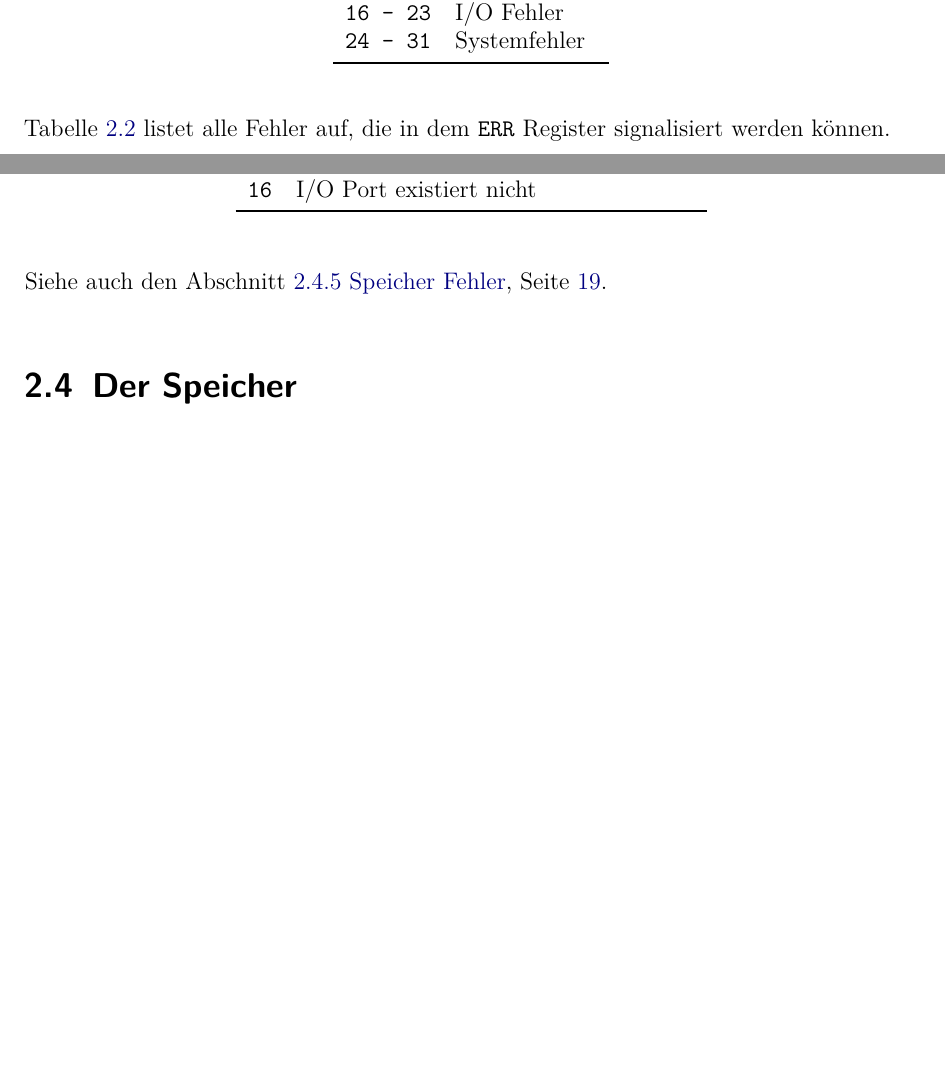
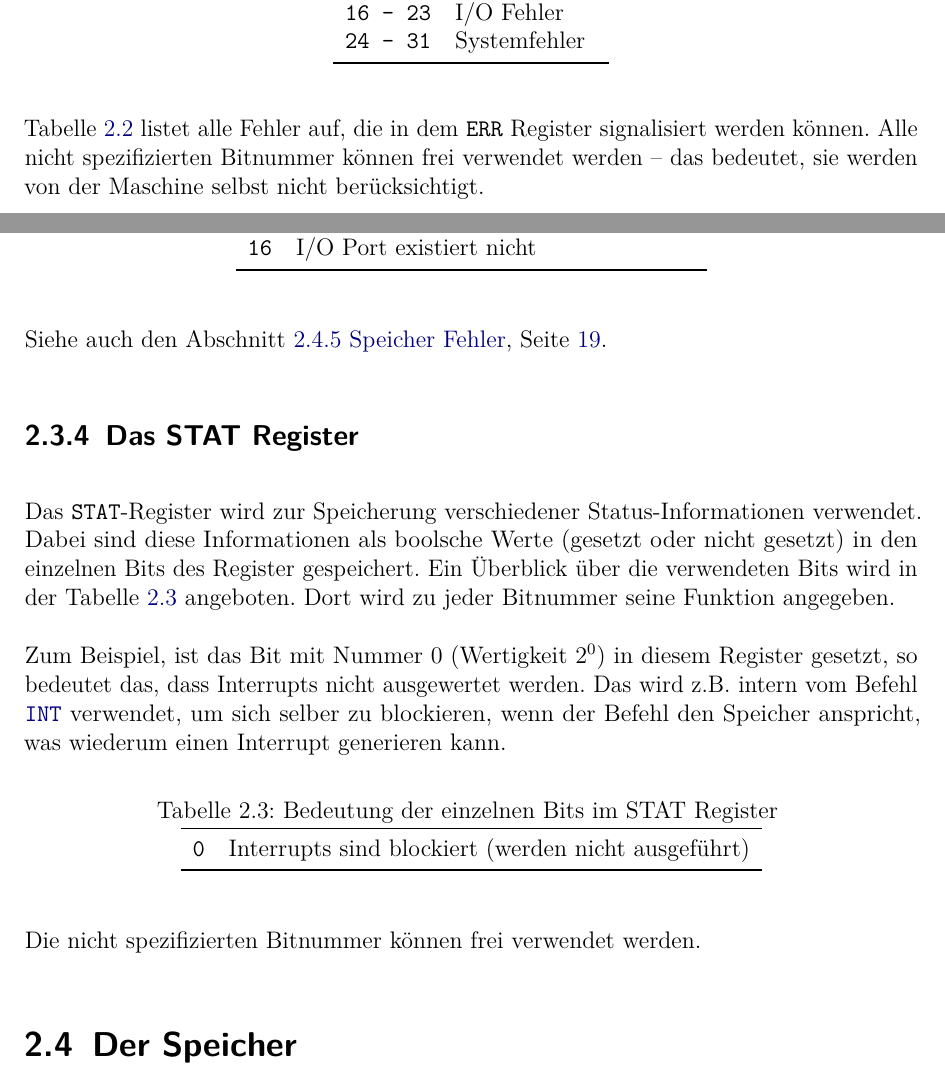
Before and after one commit to LiviuBeraru/UMachVM, a LaTeX document (doc/Specs/tex/UMachVM-Spec.tex, which reads doc/Specs/tex/organisation/Register-Spezial.tex): two parts of pages 15 and 16 of 68, joined at a grey line, cut so that both start at the same text, the shorter picture padded with empty space. Compiled offline with pdfLaTeX; an older LaTeX class or package is replaced by its successor.

Commit message:
STAT Register
Es wird ein Bit im STAT Register spezifiziert.

```diff
--- a/doc/Specs/tex/organisation/Register-Spezial.tex
+++ b/doc/Specs/tex/organisation/Register-Spezial.tex
@@ -160,7 +160,9 @@ Die Bits im \texttt{ERR} Register werden in die folgenden 4 Gruppen unterteilt:
 \end{center}
 
 Tabelle \ref{tab:ERR-register} listet alle Fehler auf, die in dem
-\texttt{ERR} Register signalisiert werden können.
+\texttt{ERR} Register signalisiert werden können. Alle nicht spezifizierten
+Bitnummer können frei verwendet werden -- das bedeutet, sie werden von der
+Maschine selbst nicht berücksichtigt.
 
 
 \begin{longtable}{>{\ttfamily}ll}
@@ -182,3 +184,31 @@ Tabelle \ref{tab:ERR-register} listet alle Fehler auf, die in dem
 
 Siehe auch den Abschnitt \ref{subsec:Speicherfehler}
 \nameref{subsec:Speicherfehler}, Seite \pageref{subsec:Speicherfehler}.
+
+
+\subsection{Das STAT Register}
+\index{STAT@\texttt{STAT}}
+
+Das \texttt{STAT}-Register wird zur Speicherung verschiedener
+Status-Informationen verwendet. Dabei sind diese Informationen als boolsche
+Werte (gesetzt oder nicht gesetzt) in den einzelnen Bits des Register
+gespeichert. Ein Überblick über die verwendeten Bits wird in der Tabelle
+\ref{tab:STAT-register} angeboten. Dort wird zu jeder Bitnummer seine Funktion
+angegeben.
+
+Zum Beispiel, ist das Bit mit Nummer $0$ (Wertigkeit $2^0$) in diesem Register
+gesetzt, so bedeutet das, dass Interrupts nicht ausgewertet werden. Das wird
+z.B. intern vom Befehl \opref{INT}\index{INT@\texttt{INT}} verwendet, um sich
+selber zu blockieren, wenn der Befehl den Speicher anspricht, was wiederum einen
+Interrupt generieren kann.
+
+
+\begin{longtable}{>{\ttfamily}ll}
+\caption[STAT Register]{Bedeutung der einzelnen Bits im STAT Register}
+\label{tab:STAT-register}
+\\\toprule
+ 0  & Interrupts sind blockiert (werden nicht ausgeführt)   \\
+\bottomrule
+\end{longtable}
+
+Die nicht spezifizierten Bitnummer können frei verwendet werden.
```
Also changed, not shown: doc/Specs/tex/UMachVM-Spec.pdf.
